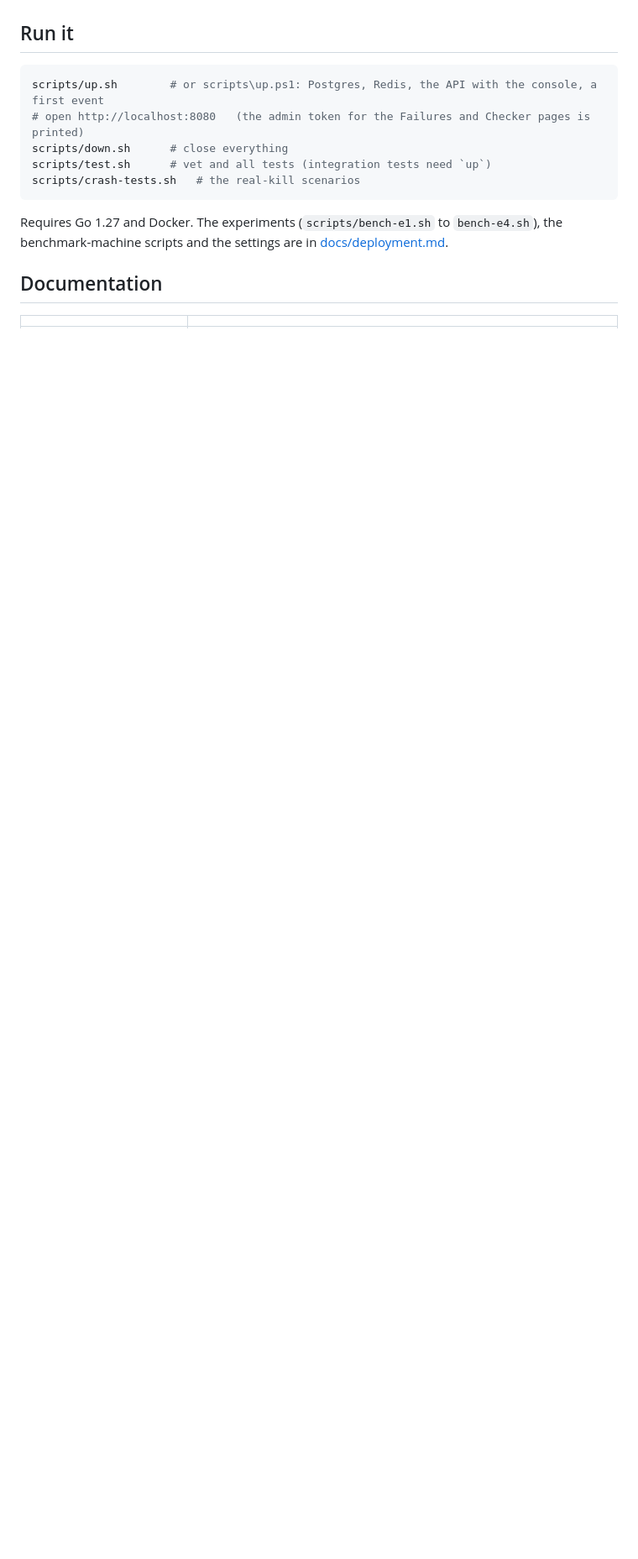
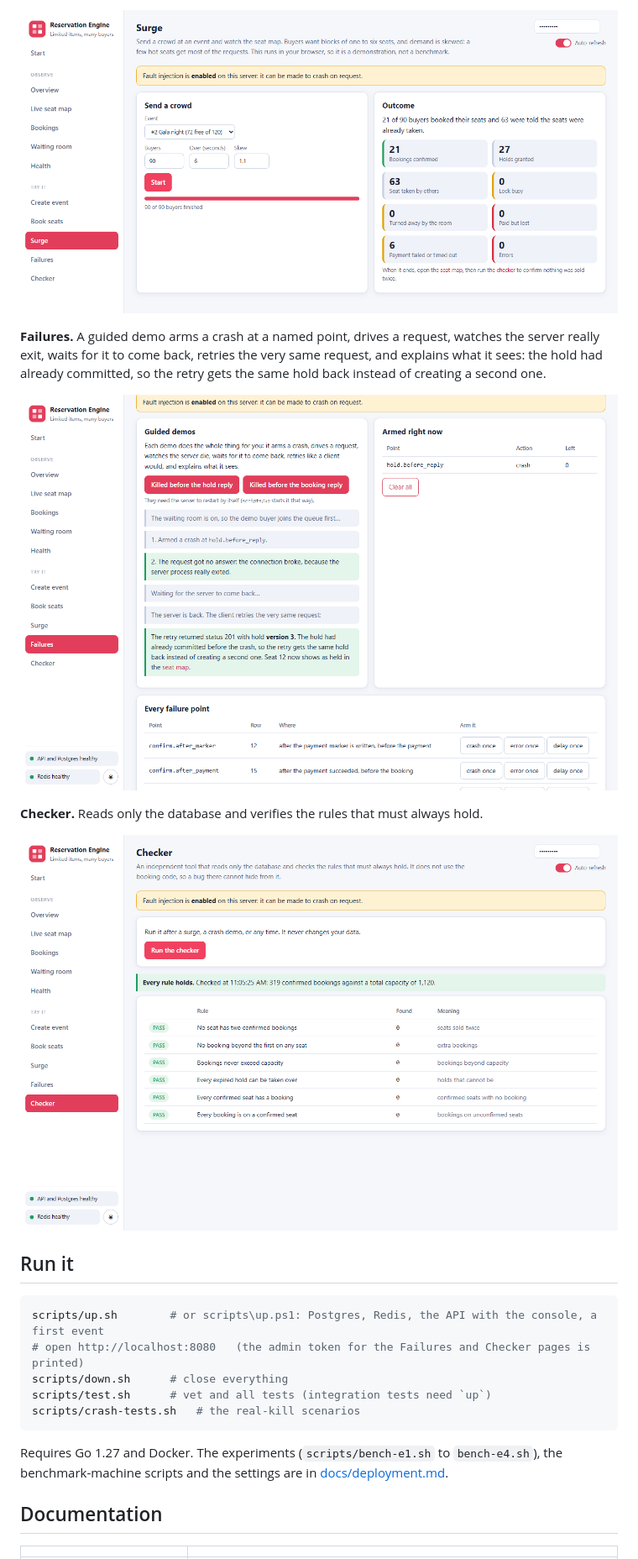
Before and after one commit to Harish-pssr/resource-reservation-engine, a Markdown page: README.md, the part around one of its changes. Shown at 84% size. Rendered like a GitHub page; pictures changed too: docs/images/console-checker.png (added), docs/images/console-failure-demo.png (added), docs/images/console-surge.png (added); blank space fills up the shorter version.

````diff
--- a/README.md
+++ b/README.md
@@ -53,3 +67,13 @@ The queueing moves to the buyer (about 15 s at p99 at 2x), in order, with nobody
+<p align="center"><img src="docs/images/console-surge.png" alt="The surge page: controls for the crowd, and the outcome as tiles: bookings confirmed, holds granted, seats taken by others, lock busy, turned away, paid but lost, payment failed, errors." width="800"></p>
+
+**Failures.** A guided demo arms a crash at a named point, drives a request, watches the server really exit, waits for it to come back, retries the very same request, and explains what it sees: the hold had already committed, so the retry gets the same hold back instead of creating a second one.
+
+<p align="center"><img src="docs/images/console-failure-demo.png" alt="The guided crash demo: the server was killed before the hold reply, and the retry returned the same hold." width="800"></p>
+
+**Checker.** Reads only the database and verifies the rules that must always hold.
+
+<p align="center"><img src="docs/images/console-checker.png" alt="The checker page: every rule passes, with zero found for each." width="800"></p>
+
 ## Run it
 
 ```bash
````
Also changed, not shown: other parts of README.md (+14 -0 lines), docs/images/console-bookings.png (added), docs/images/console-overview.png (added), docs/images/console-seat-map.png (added), 1 other file.
